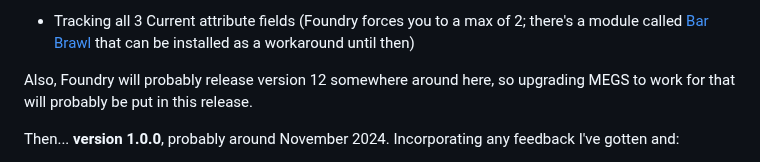
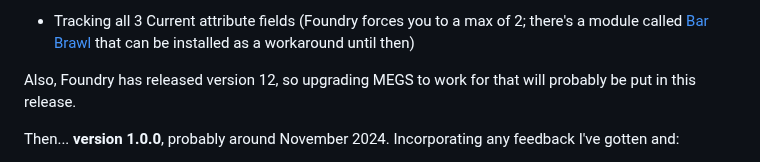
Before and after one commit to codemonkey1972/megs, a Markdown page: README.md, the part around the change. Drawn GitHub-style.

```diff
--- a/README.md
+++ b/README.md
@@ -92,7 +92,7 @@ I'm also trying to come up with a way of adding skills, if not powers, to the sy
 - Tracking all 3 Current attribute fields (Foundry forces you to a max of 2; there's a module called [Bar Brawl](https://foundryvtt.com/packages/barbrawl) that can be installed as a workaround until then)
 
 
-Also, Foundry will probably release version 12 somewhere around here, so upgrading MEGS to work for that will probably be put in this release.
+Also, Foundry has released version 12, so upgrading MEGS to work for that will probably be put in this release.
 
 Then... **version 1.0.0**, probably around November 2024. Incorporating any feedback I've gotten and:
 - Active Effects (basically automating the effects of powers, gadgets, etc. when placed in a character's inventory)
```
